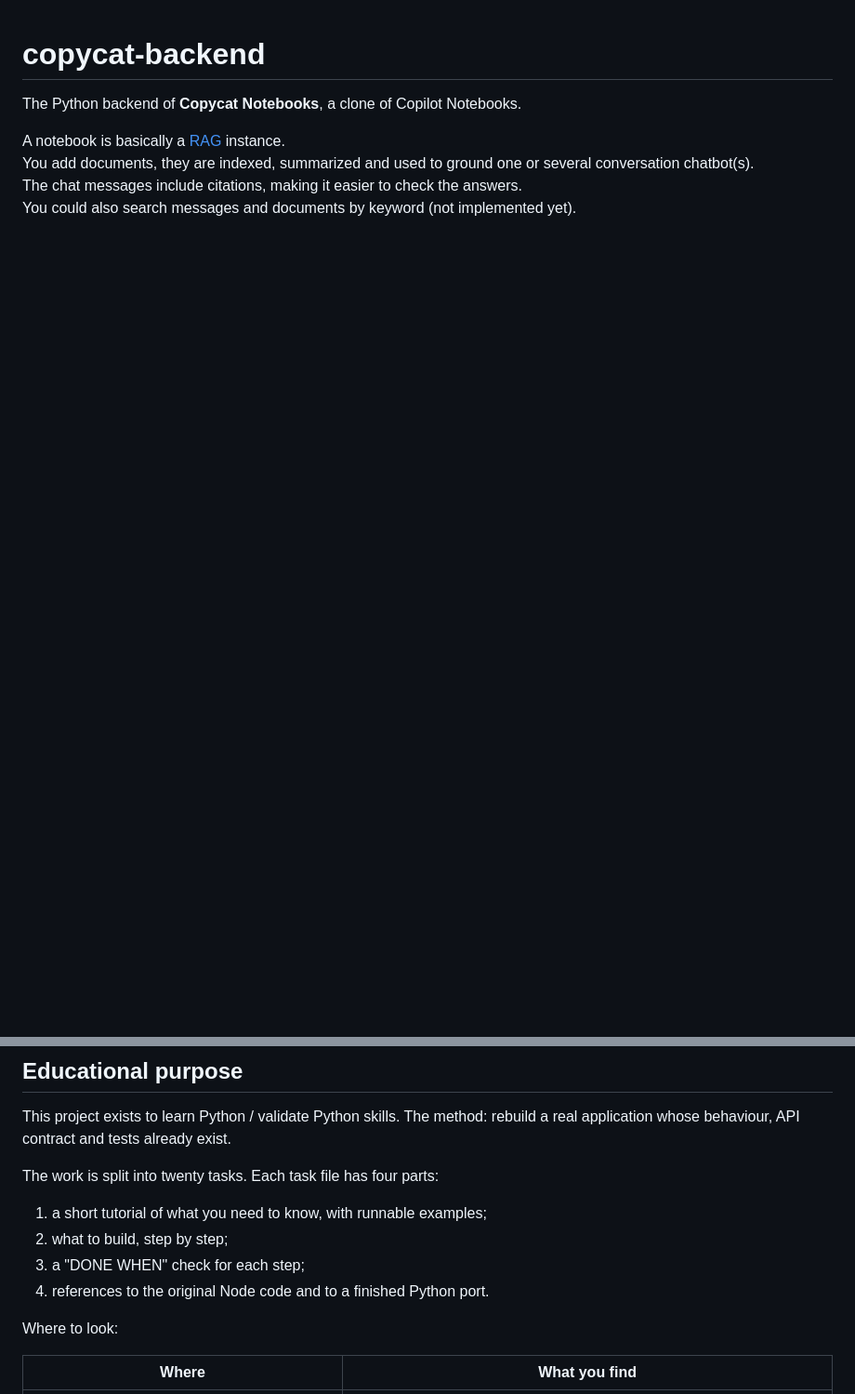
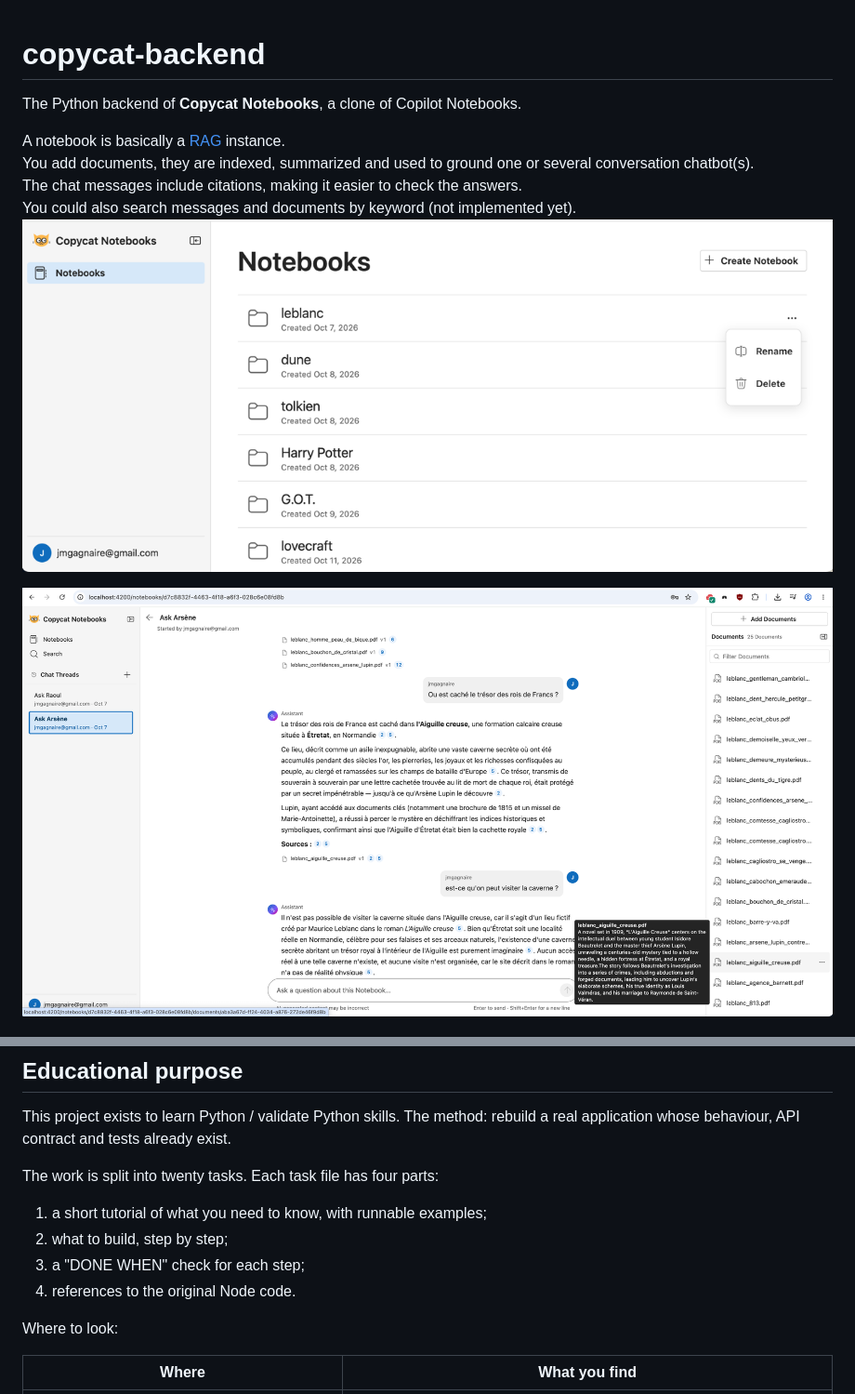
Before and after one commit to jmgagnai/copycat-backend, a Markdown page: README.md, 2 parts joined by grey strips. Shown at 93% size. GitHub-like rendering; pictures changed too: docs/screenshot-chat.png (added), docs/screenshot-home.png (added); blank space fills up the shorter version.

```diff
--- a/README.md
+++ b/README.md
@@ -6,5 +6,7 @@ A notebook is basically a [RAG](https://www.promptingguide.ai/research/rag) inst
 You add documents, they are indexed, summarized and used to ground one or several conversation chatbot(s).<br>
 The chat messages include citations, making it easier to check the answers.<br>
 You could also search messages and documents by keyword (not implemented yet).<br>
+![home page](docs/screenshot-home.png)
 
+![chat page](docs/screenshot-chat.png)
 
@@ -195,7 +199,7 @@ The work is split into twenty tasks. Each task file has four parts:
 1. a short tutorial of what you need to know, with runnable examples;
 2. what to build, step by step;
 3. a "DONE WHEN" check for each step;
-4. references to the original Node code and to a finished Python port.
+4. references to the original Node code.
 
 Where to look:
 
```
Also changed, not shown: other parts of README.md (+4 -2 lines), OUTCOME.md (added, +22 -0 lines), docs/plan/README.md (+3 -16 lines), 6 other files.
